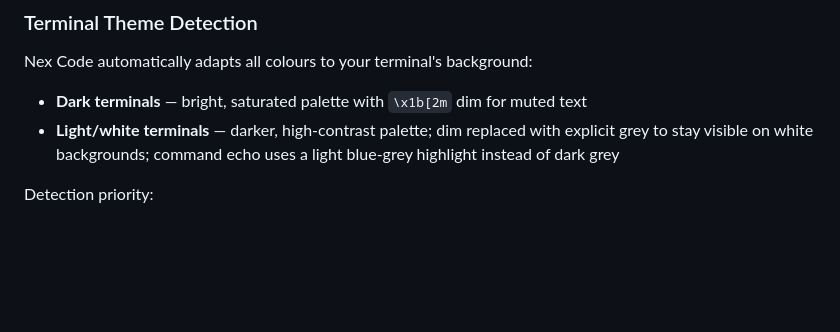
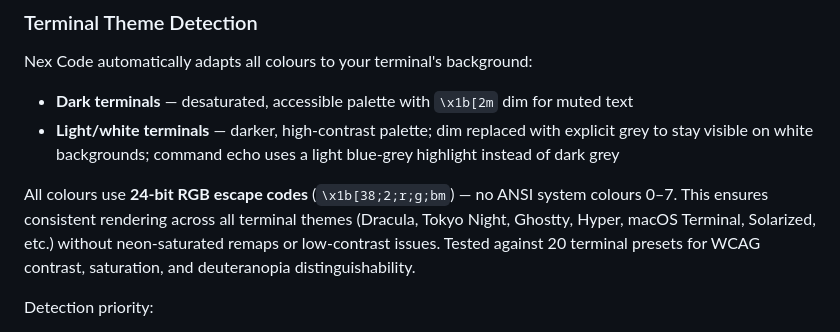
Before and after one commit to hybridpicker/nex-code, a Markdown page: README.md, the part around the change. Rendered like a GitHub page; blank space fills up the shorter version.

Commit message:
docs: document 24-bit RGB color strategy and terminal preset testing

```diff
--- a/README.md
+++ b/README.md
@@ -817,8 +817,10 @@ Every file change is shown in a diff-style format before being applied:
 
 Nex Code automatically adapts all colours to your terminal's background:
 
-- **Dark terminals** — bright, saturated palette with `\x1b[2m` dim for muted text
+- **Dark terminals** — desaturated, accessible palette with `\x1b[2m` dim for muted text
 - **Light/white terminals** — darker, high-contrast palette; dim replaced with explicit grey to stay visible on white backgrounds; command echo uses a light blue-grey highlight instead of dark grey
+
+All colours use **24-bit RGB escape codes** (`\x1b[38;2;r;g;bm`) — no ANSI system colours 0–7. This ensures consistent rendering across all terminal themes (Dracula, Tokyo Night, Ghostty, Hyper, macOS Terminal, Solarized, etc.) without neon-saturated remaps or low-contrast issues. Tested against 20 terminal presets for WCAG contrast, saturation, and deuteranopia distinguishability.
 
 Detection priority:
 
```
